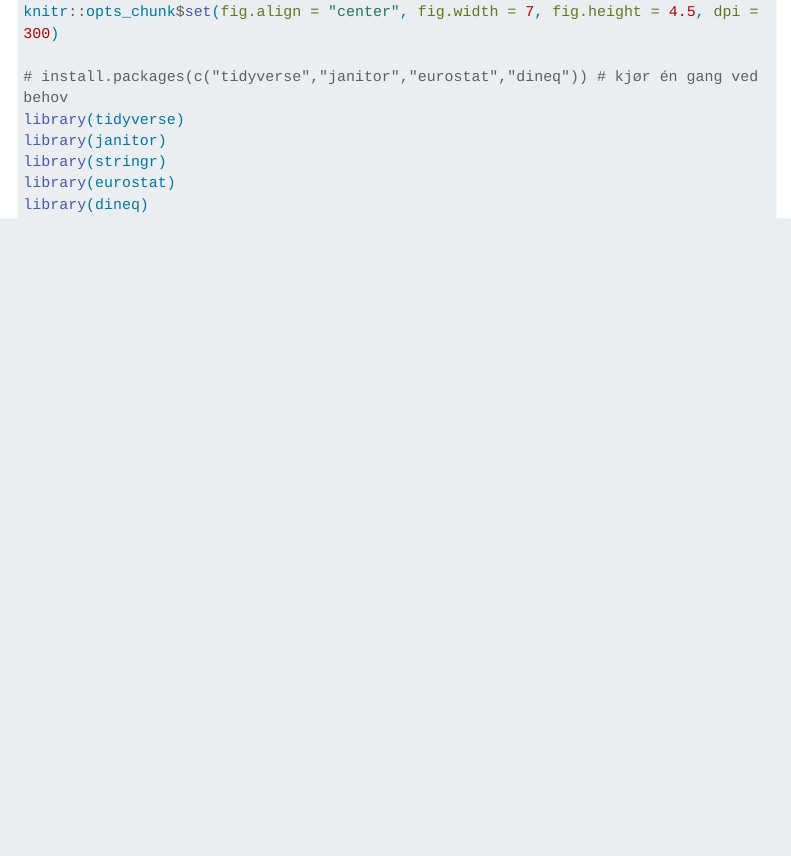
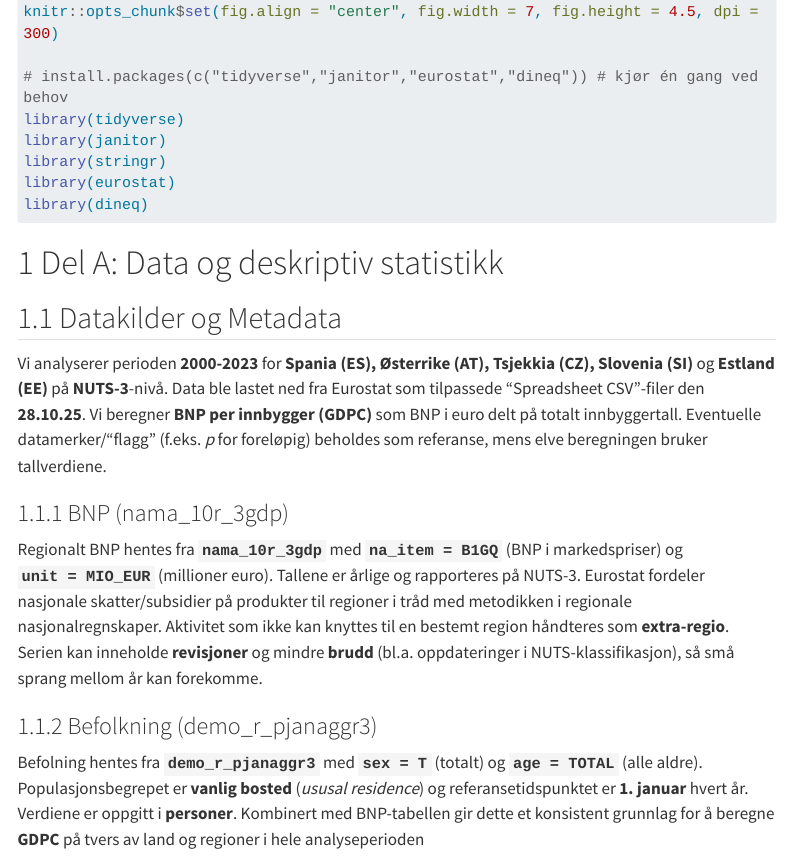
Before and after one commit to fridaalendal/msb104-grp5, a Quarto document (ass1msb104grp5.qmd): the page in a window 1100 px wide, from 140 px down. Rendered offline with R 4.5, knitr and Pandoc in place of Quarto, with nearby package versions; menus at the side of the page are left out; long lines of code are wrapped.

Commit message:
Lagt til "Data og deskriptiv statistikk"

````diff
--- a/ass1msb104grp5.qmd
+++ b/ass1msb104grp5.qmd
@@ -30,3 +30,15 @@ library(eurostat)
 library(dineq)
 
 ```
+
+
+# Del A: Data og deskriptiv statistikk
+
+## Datakilder og Metadata
+Vi analyserer perioden **2000-2023** for **Spania (ES), Østerrike (AT), Tsjekkia (CZ), Slovenia (SI)** og **Estland (EE)** på **NUTS-3**-nivå. Data ble lastet ned fra Eurostat som tilpassede "Spreadsheet CSV"-filer den **28.10.25**. Vi beregner **BNP per innbygger (GDPC)** som BNP i euro delt på totalt innbyggertall. Eventuelle datamerker/"flagg" (f.eks. *p* for foreløpig) beholdes som referanse, mens elve beregningen bruker tallverdiene.
+
+### BNP (nama_10r_3gdp)
+Regionalt BNP hentes fra **`nama_10r_3gdp`** med **`na_item = B1GQ`** (BNP i markedspriser) og **`unit = MIO_EUR`** (millioner euro). Tallene er årlige og rapporteres på NUTS-3. Eurostat fordeler nasjonale skatter/subsidier på produkter til regioner i tråd med metodikken i regionale nasjonalregnskaper. Aktivitet som ikke kan knyttes til en bestemt region håndteres som **extra-regio**. Serien kan inneholde **revisjoner** og mindre **brudd** (bl.a. oppdateringer i NUTS-klassifikasjon), så små sprang mellom år kan forekomme.
+
+### Befolkning (demo_r_pjanaggr3)
+Befolning hentes fra **`demo_r_pjanaggr3`** med **`sex = T`** (totalt) og **`age = TOTAL`** (alle aldre). Populasjonsbegrepet er **vanlig bosted** (*ususal residence*) og referansetidspunktet er **1. januar** hvert år. Verdiene er oppgitt i **personer**. Kombinert med BNP-tabellen gir dette et konsistent grunnlag for å beregne **GDPC** på tvers av land og regioner i hele analyseperioden
````
